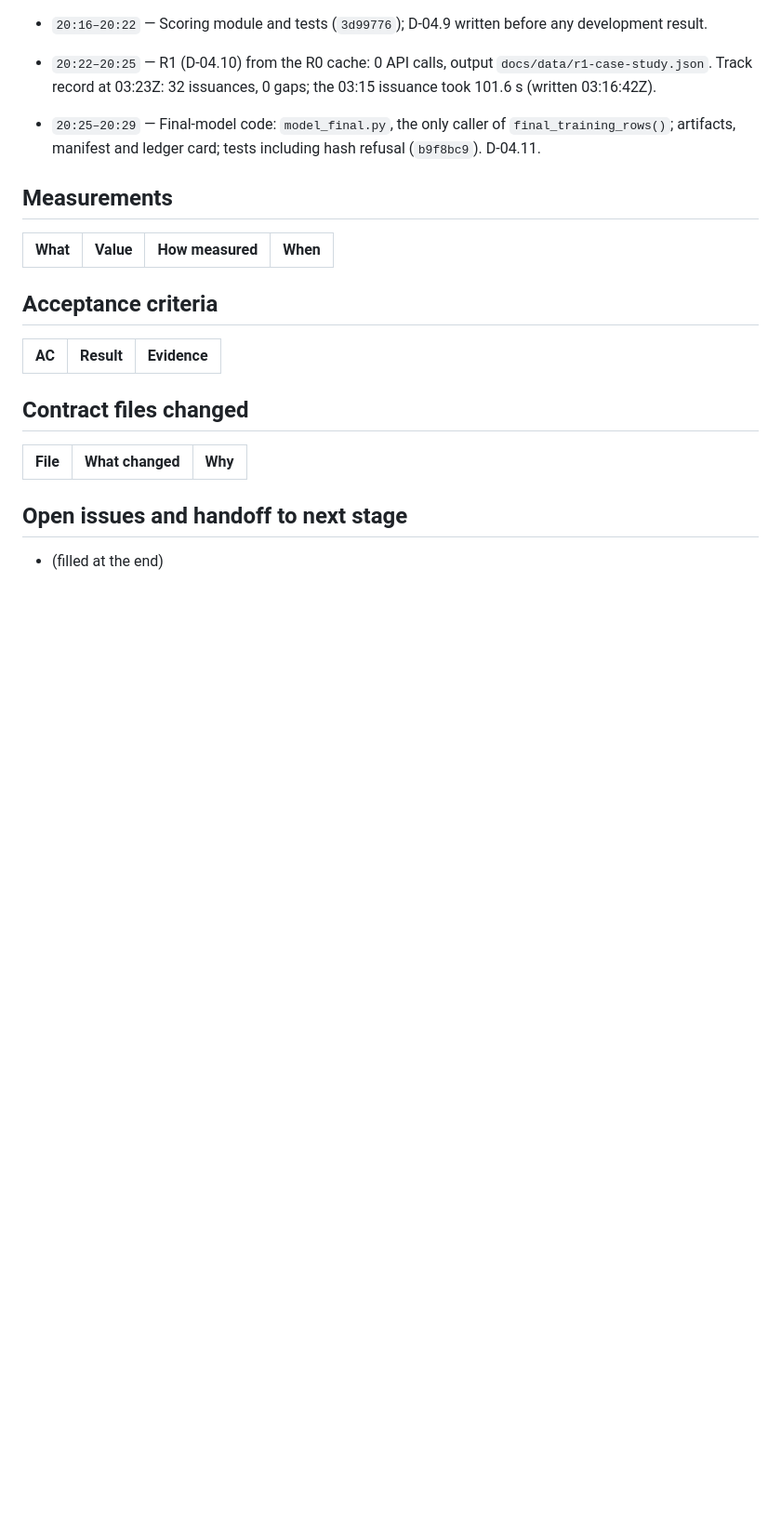
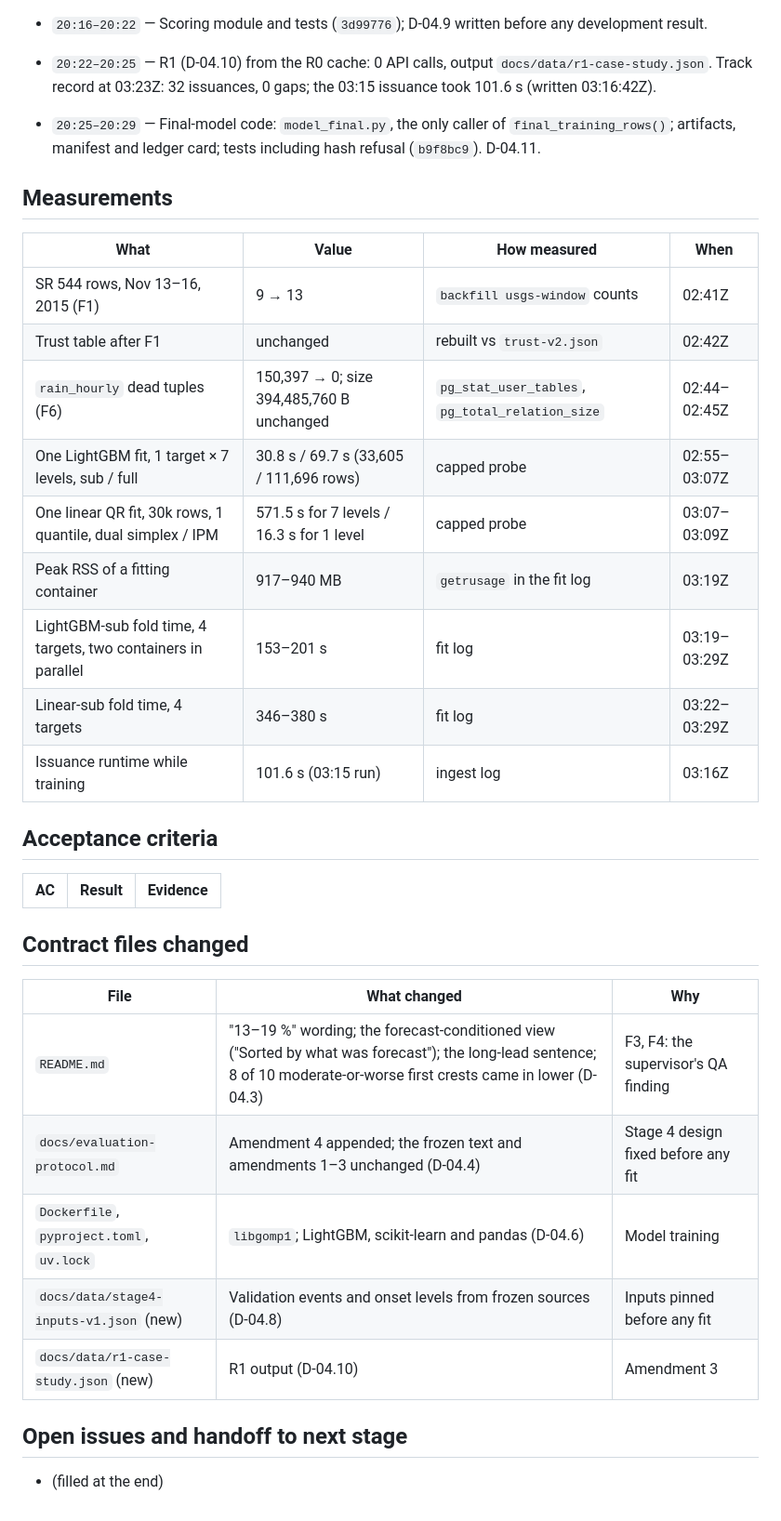
Before and after one commit to agenticraptor/trilemma-datathon-FloodLeadBC, a Markdown page: docs/stages/STAGE-04-model.md, the part around the change. Shown at 93% size. Rendered like a GitHub page; blank space fills up the shorter version.

Commit message:
Stage doc: measurements and contract files so far
Co-Authored-By: Claude Opus 5.5 <noreply@anthropic.com>
Claude-Session: https://claude.ai/code/session_014qg9nAECb4vvmwhMMLTSaw

```diff
--- a/docs/stages/STAGE-04-model.md
+++ b/docs/stages/STAGE-04-model.md
@@ -262,6 +262,15 @@ The relay (trust table) and the official scorecard already stand on their own; t
 
 | What | Value | How measured | When |
 |---|---|---|---|
+| SR 544 rows, Nov 13–16, 2015 (F1) | 9 → 13 | `backfill usgs-window` counts | 02:41Z |
+| Trust table after F1 | unchanged | rebuilt vs `trust-v2.json` | 02:42Z |
+| `rain_hourly` dead tuples (F6) | 150,397 → 0; size 394,485,760 B unchanged | `pg_stat_user_tables`, `pg_total_relation_size` | 02:44–02:45Z |
+| One LightGBM fit, 1 target × 7 levels, sub / full | 30.8 s / 69.7 s (33,605 / 111,696 rows) | capped probe | 02:55–03:07Z |
+| One linear QR fit, 30k rows, 1 quantile, dual simplex / IPM | 571.5 s for 7 levels / 16.3 s for 1 level | capped probe | 03:07–03:09Z |
+| Peak RSS of a fitting container | 917–940 MB | `getrusage` in the fit log | 03:19Z |
+| LightGBM-sub fold time, 4 targets, two containers in parallel | 153–201 s | fit log | 03:19–03:29Z |
+| Linear-sub fold time, 4 targets | 346–380 s | fit log | 03:22–03:29Z |
+| Issuance runtime while training | 101.6 s (03:15 run) | ingest log | 03:16Z |
 
 ## Acceptance criteria
 
@@ -272,6 +281,11 @@ The relay (trust table) and the official scorecard already stand on their own; t
 
 | File | What changed | Why |
 |---|---|---|
+| `README.md` | "13–19 %" wording; the forecast-conditioned view ("Sorted by what was forecast"); the long-lead sentence; 8 of 10 moderate-or-worse first crests came in lower (D-04.3) | F3, F4: the supervisor's QA finding |
+| `docs/evaluation-protocol.md` | Amendment 4 appended; the frozen text and amendments 1–3 unchanged (D-04.4) | Stage 4 design fixed before any fit |
+| `Dockerfile`, `pyproject.toml`, `uv.lock` | `libgomp1`; LightGBM, scikit-learn and pandas (D-04.6) | Model training |
+| `docs/data/stage4-inputs-v1.json` (new) | Validation events and onset levels from frozen sources (D-04.8) | Inputs pinned before any fit |
+| `docs/data/r1-case-study.json` (new) | R1 output (D-04.10) | Amendment 3 |
 
 ## Open issues and handoff to next stage
 
```
